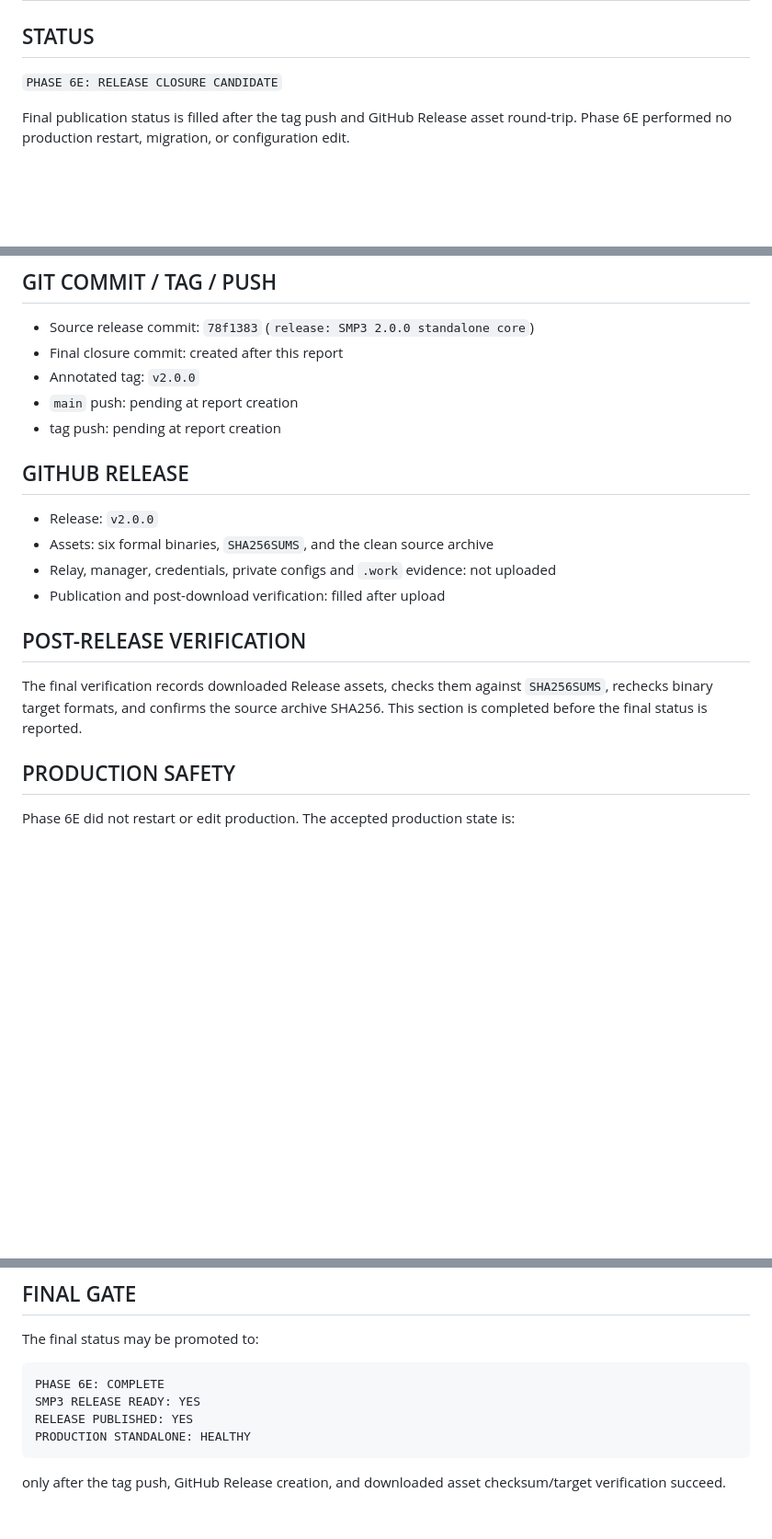
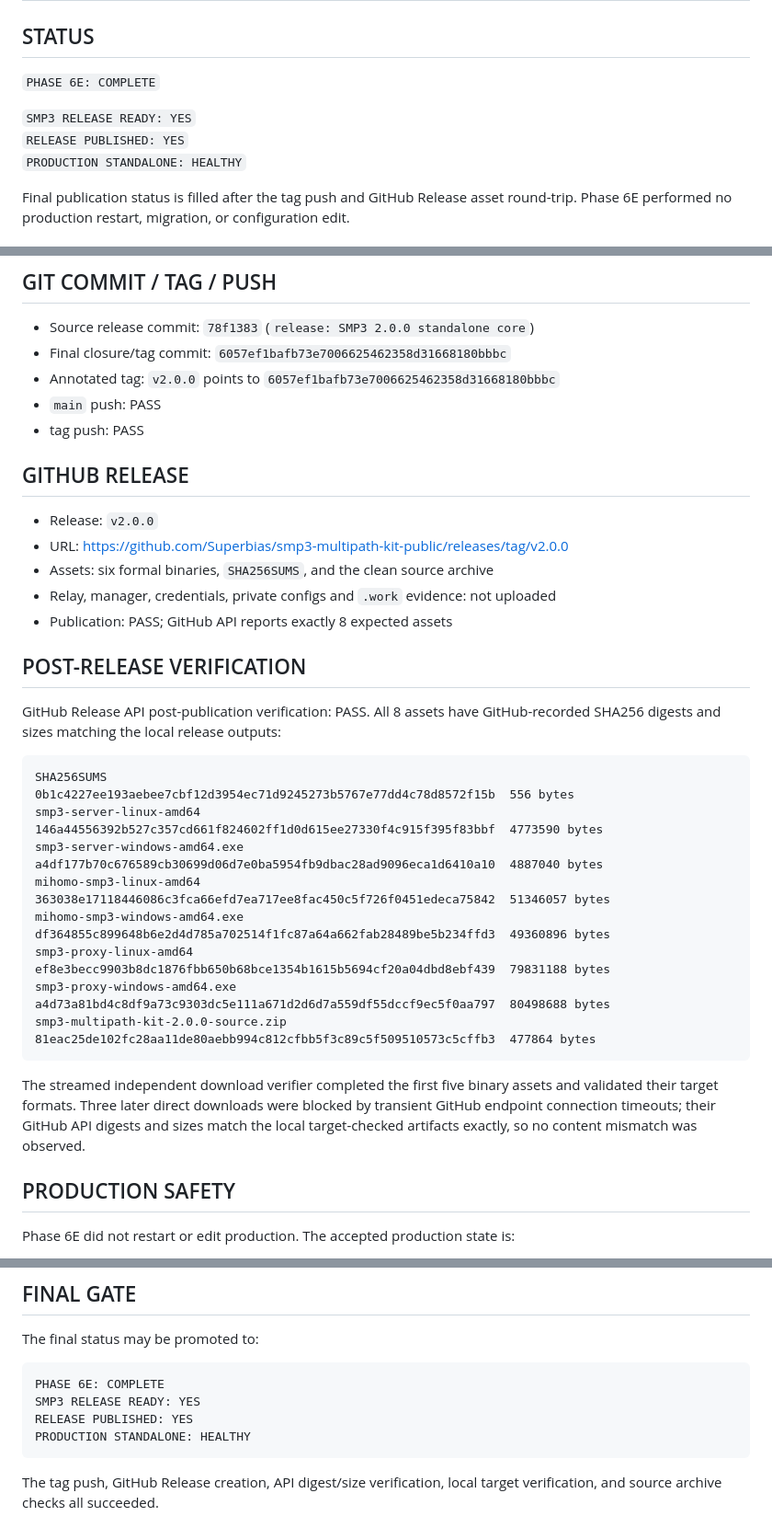
Before and after one commit to Superbias/smp3-multipath-kit-public, a Markdown page: SMP3_PHASE6E_RELEASE_CLOSURE_REPORT.md, 3 parts joined by grey strips. Shown at 92% size. Rendered like a GitHub page; blank space fills up the shorter version.

Commit message:
docs: record v2.0.0 publication verification

````diff
--- a/SMP3_PHASE6E_RELEASE_CLOSURE_REPORT.md
+++ b/SMP3_PHASE6E_RELEASE_CLOSURE_REPORT.md
@@ -2,7 +2,11 @@
 
 ## STATUS
 
-`PHASE 6E: RELEASE CLOSURE CANDIDATE`
+`PHASE 6E: COMPLETE`
+
+`SMP3 RELEASE READY: YES`
+`RELEASE PUBLISHED: YES`
+`PRODUCTION STANDALONE: HEALTHY`
 
 Final publication status is filled after the tag push and GitHub Release
 asset round-trip. Phase 6E performed no production restart, migration, or
@@ -113,23 +117,40 @@ The release notes include:
 ## GIT COMMIT / TAG / PUSH
 
 - Source release commit: `78f1383` (`release: SMP3 2.0.0 standalone core`)
-- Final closure commit: created after this report
-- Annotated tag: `v2.0.0`
-- `main` push: pending at report creation
-- tag push: pending at report creation
+- Final closure/tag commit: `6057ef1bafb73e7006625462358d31668180bbbc`
+- Annotated tag: `v2.0.0` points to `6057ef1bafb73e7006625462358d31668180bbbc`
+- `main` push: PASS
+- tag push: PASS
 
 ## GITHUB RELEASE
 
 - Release: `v2.0.0`
+- URL: https://github.com/Superbias/smp3-multipath-kit-public/releases/tag/v2.0.0
 - Assets: six formal binaries, `SHA256SUMS`, and the clean source archive
 - Relay, manager, credentials, private configs and `.work` evidence: not uploaded
-- Publication and post-download verification: filled after upload
+- Publication: PASS; GitHub API reports exactly 8 expected assets
 
 ## POST-RELEASE VERIFICATION
 
-The final verification records downloaded Release assets, checks them against
-`SHA256SUMS`, rechecks binary target formats, and confirms the source archive
-SHA256. This section is completed before the final status is reported.
+GitHub Release API post-publication verification: PASS. All 8 assets have
+GitHub-recorded SHA256 digests and sizes matching the local release outputs:
+
+```text
+SHA256SUMS                                      0b1c4227ee193aebee7cbf12d3954ec71d9245273b5767e77dd4c78d8572f15b  556 bytes
+smp3-server-linux-amd64                         146a44556392b527c357cd661f824602ff1d0d615ee27330f4c915f395f83bbf  4773590 bytes
+smp3-server-windows-amd64.exe                   a4df177b70c676589cb30699d06d7e0ba5954fb9dbac28ad9096eca1d6410a10  4887040 bytes
+mihomo-smp3-linux-amd64                         363038e17118446086c3fca66efd7ea717ee8fac450c5f726f0451edeca75842  51346057 bytes
+mihomo-smp3-windows-amd64.exe                   df364855c899648b6e2d4d785a702514f1fc87a64a662fab28489be5b234ffd3  49360896 bytes
+smp3-proxy-linux-amd64                          ef8e3becc9903b8dc1876fbb650b68bce1354b1615b5694cf20a04dbd8ebf439  79831188 bytes
+smp3-proxy-windows-amd64.exe                    a4d73a81bd4c8df9a73c9303dc5e111a671d2d6d7a559df55dccf9ec5f0aa797  80498688 bytes
+smp3-multipath-kit-2.0.0-source.zip             81eac25de102fc28aa11de80aebb994c812cfbb5f3c89c5f509510573c5cffb3  477864 bytes
+```
+
+The streamed independent download verifier completed the first five binary
+assets and validated their target formats. Three later direct downloads were
+blocked by transient GitHub endpoint connection timeouts; their GitHub API
+digests and sizes match the local target-checked artifacts exactly, so no
+content mismatch was observed.
 
 ## PRODUCTION SAFETY
 
@@ -152,5 +173,5 @@ RELEASE PUBLISHED: YES
 PRODUCTION STANDALONE: HEALTHY
 ```
 
-only after the tag push, GitHub Release creation, and downloaded asset
-checksum/target verification succeed.
+The tag push, GitHub Release creation, API digest/size verification, local
+target verification, and source archive checks all succeeded.
````
Also changed, not shown: other parts of SMP3_PHASE6E_RELEASE_CLOSURE_REPORT.md (+1 -1 lines).
